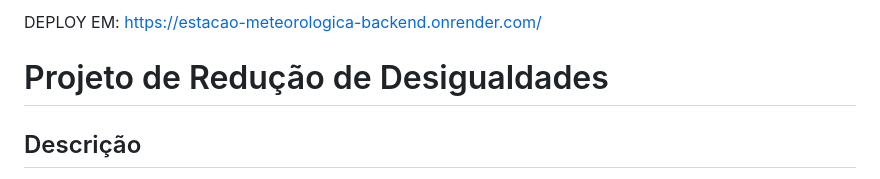
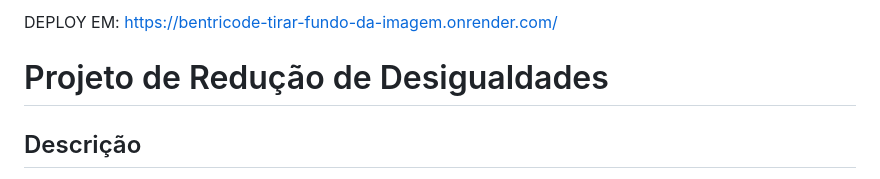
Before and after one commit to marlon-bento/troca-bg-eng-soft, a Markdown page: README.md, the part around the change. Rendered like a GitHub page.

```diff
--- a/README.md
+++ b/README.md
@@ -1,4 +1,4 @@
-DEPLOY EM: https://estacao-meteorologica-backend.onrender.com/
+DEPLOY EM: https://bentricode-tirar-fundo-da-imagem.onrender.com/
 # Projeto de Redução de Desigualdades
 
 ## Descrição
```
